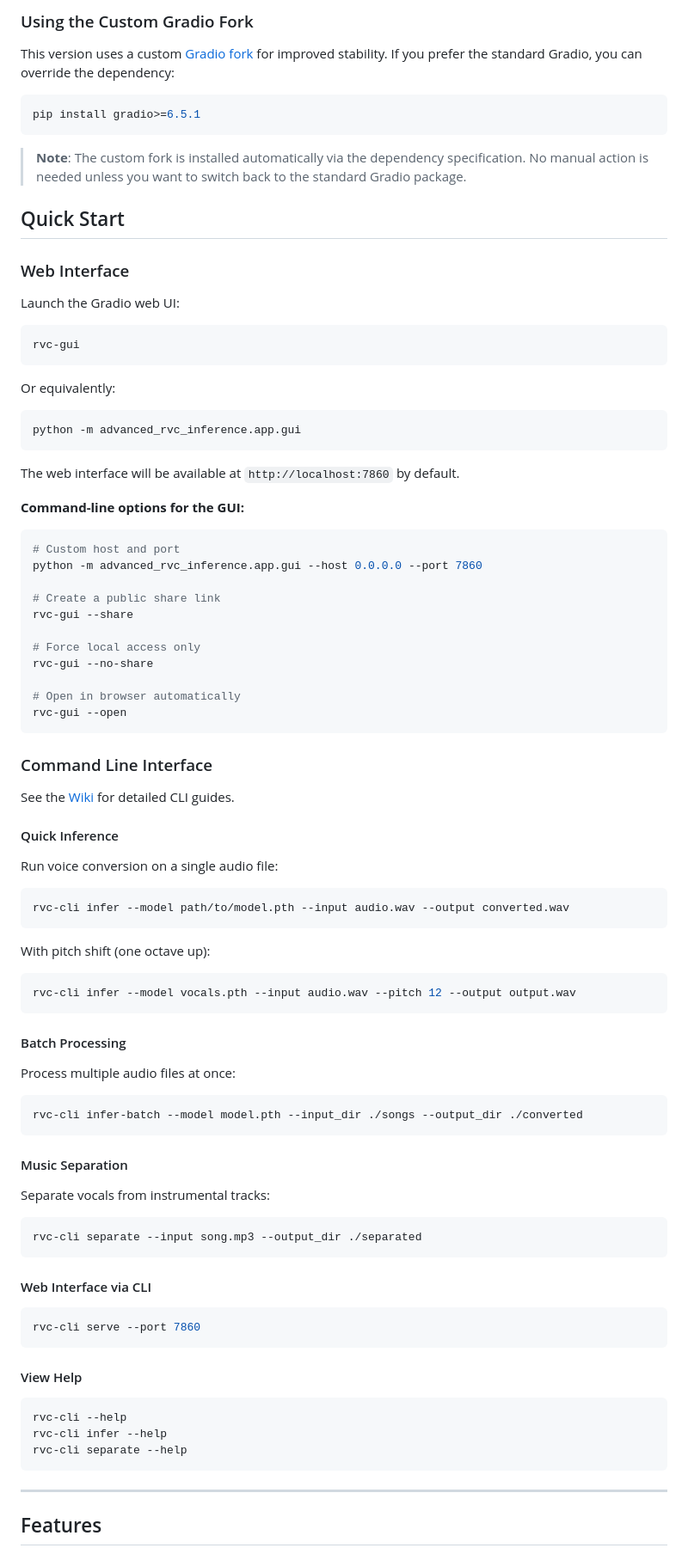
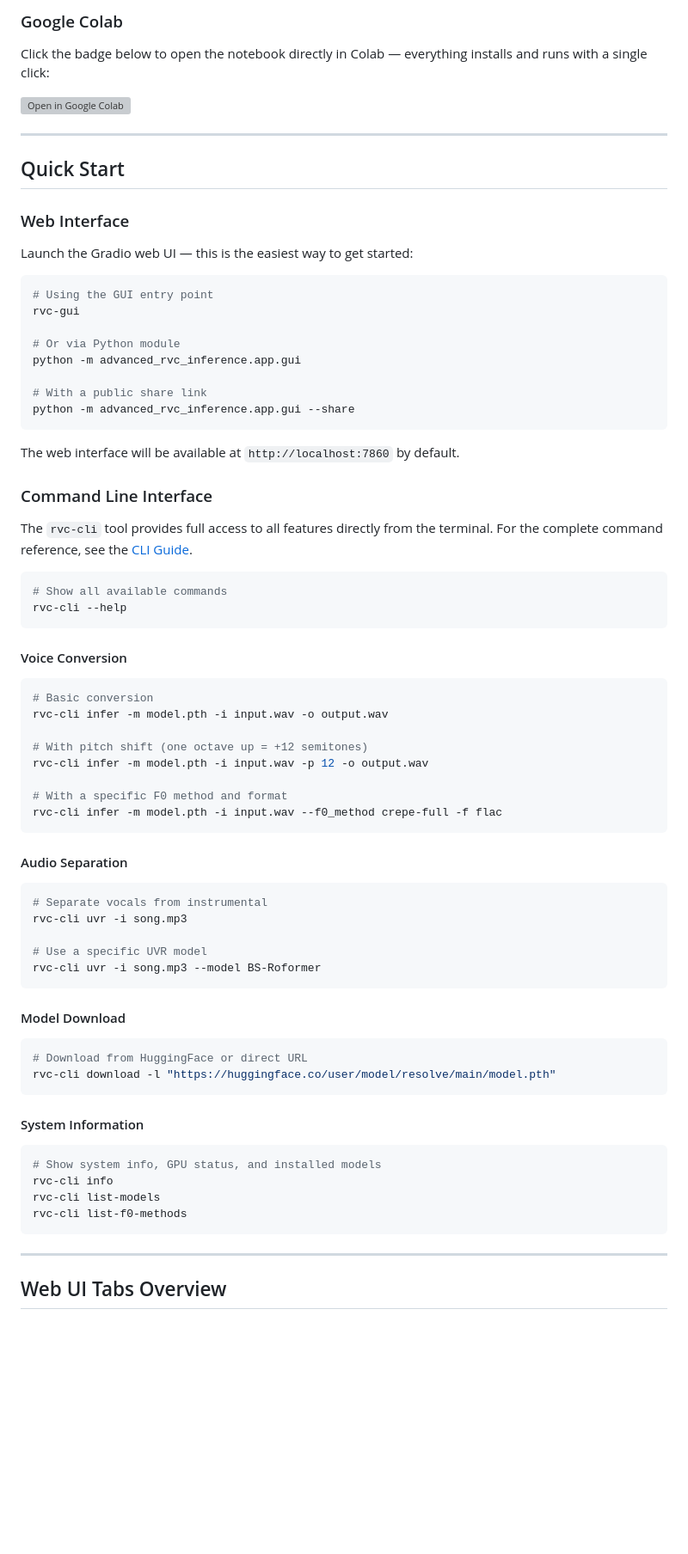
Before and after one commit to ArkanDash/Advanced-RVC-Inference, a Markdown page: README.md, the part around one of its changes. Shown at 86% size. GitHub-like rendering; blank space fills up the shorter version; grey boxes are pictures that could not be loaded.

````diff
--- a/README.md
+++ b/README.md
@@ -64,99 +75,81 @@ pip install -e .
 ```
 
-### Using the Custom Gradio Fork
+### Google Colab
 
-This version uses a custom [Gradio fork](https://github.com/BF667-IDLE/gradio) for improved stability. If you prefer the standard Gradio, you can override the dependency:
+Click the badge below to open the notebook directly in Colab — everything installs and runs with a single click:
 
-```bash
-pip install gradio>=6.5.1
-```
+[![Open in Google Colab](https://colab.research.google.com/assets/colab-badge.svg)](https://colab.research.google.com/github/ArkanDash/Advanced-RVC-Inference/blob/master/Advanced-RVC.ipynb)
 
-> **Note**: The custom fork is installed automatically via the dependency specification. No manual action is needed unless you want to switch back to the standard Gradio package.
-
+---
 
 ## Quick Start
 
 ### Web Interface
 
-Launch the Gradio web UI:
+Launch the Gradio web UI — this is the easiest way to get started:
 
 ```bash
+# Using the GUI entry point
 rvc-gui
-```
 
-Or equivalently:
+# Or via Python module
+python -m advanced_rvc_inference.app.gui
 
-```bash
-python -m advanced_rvc_inference.app.gui
+# With a public share link
+python -m advanced_rvc_inference.app.gui --share
 ```
 
 The web interface will be available at `http://localhost:7860` by default.
 
-**Command-line options for the GUI:**
+### Command Line Interface
+
+The `rvc-cli` tool provides full access to all features directly from the terminal. For the complete command reference, see the [CLI Guide](https://github.com/ArkanDash/Advanced-RVC-Inference/wiki/Cli-Guide).
 
 ```bash
-# Custom host and port
-python -m advanced_rvc_inference.app.gui --host 0.0.0.0 --port 7860
-
-# Create a public share link
-rvc-gui --share
-
-# Force local access only
-rvc-gui --no-share
-
-# Open in browser automatically
-rvc-gui --open
+# Show all available commands
+rvc-cli --help
 ```
 
-### Command Line Interface
-
-See the [Wiki](https://github.com/ArkanDash/Advanced-RVC-Inference/wiki/Cli-Guide) for detailed CLI guides.
-
-#### Quick Inference
-
-Run voice conversion on a single audio file:
+#### Voice Conversion
 
 ```bash
-rvc-cli infer --model path/to/model.pth --input audio.wav --output converted.wav
+# Basic conversion
+rvc-cli infer -m model.pth -i input.wav -o output.wav
+
+# With pitch shift (one octave up = +12 semitones)
+rvc-cli infer -m model.pth -i input.wav -p 12 -o output.wav
+
+# With a specific F0 method and format
+rvc-cli infer -m model.pth -i input.wav --f0_method crepe-full -f flac
 ```
 
-With pitch shift (one octave up):
+#### Audio Separation
 
 ```bash
-rvc-cli infer --model vocals.pth --input audio.wav --pitch 12 --output output.wav
+# Separate vocals from instrumental
+rvc-cli uvr -i song.mp3
+
+# Use a specific UVR model
+rvc-cli uvr -i song.mp3 --model BS-Roformer
 ```
 
-#### Batch Processing
-
-Process multiple audio files at once:
+#### Model Download
 
 ```bash
-rvc-cli infer-batch --model model.pth --input_dir ./songs --output_dir ./converted
+# Download from HuggingFace or direct URL
+rvc-cli download -l "https://huggingface.co/user/model/resolve/main/model.pth"
 ```
 
-#### Music Separation
-
-Separate vocals from instrumental tracks:
+#### System Information
 
 ```bash
-rvc-cli separate --input song.mp3 --output_dir ./separated
-```
-
-#### Web Interface via CLI
-
-```bash
-rvc-cli serve --port 7860
-```
-
-#### View Help
-
-```bash
-rvc-cli --help
-rvc-cli infer --help
-rvc-cli separate --help
+# Show system info, GPU status, and installed models
+rvc-cli info
+rvc-cli list-models
+rvc-cli list-f0-methods
 ```
 
 ---
 
-## Features
+## Web UI Tabs Overview
 
````
Also changed, not shown: other parts of README.md (+147 -88 lines).
